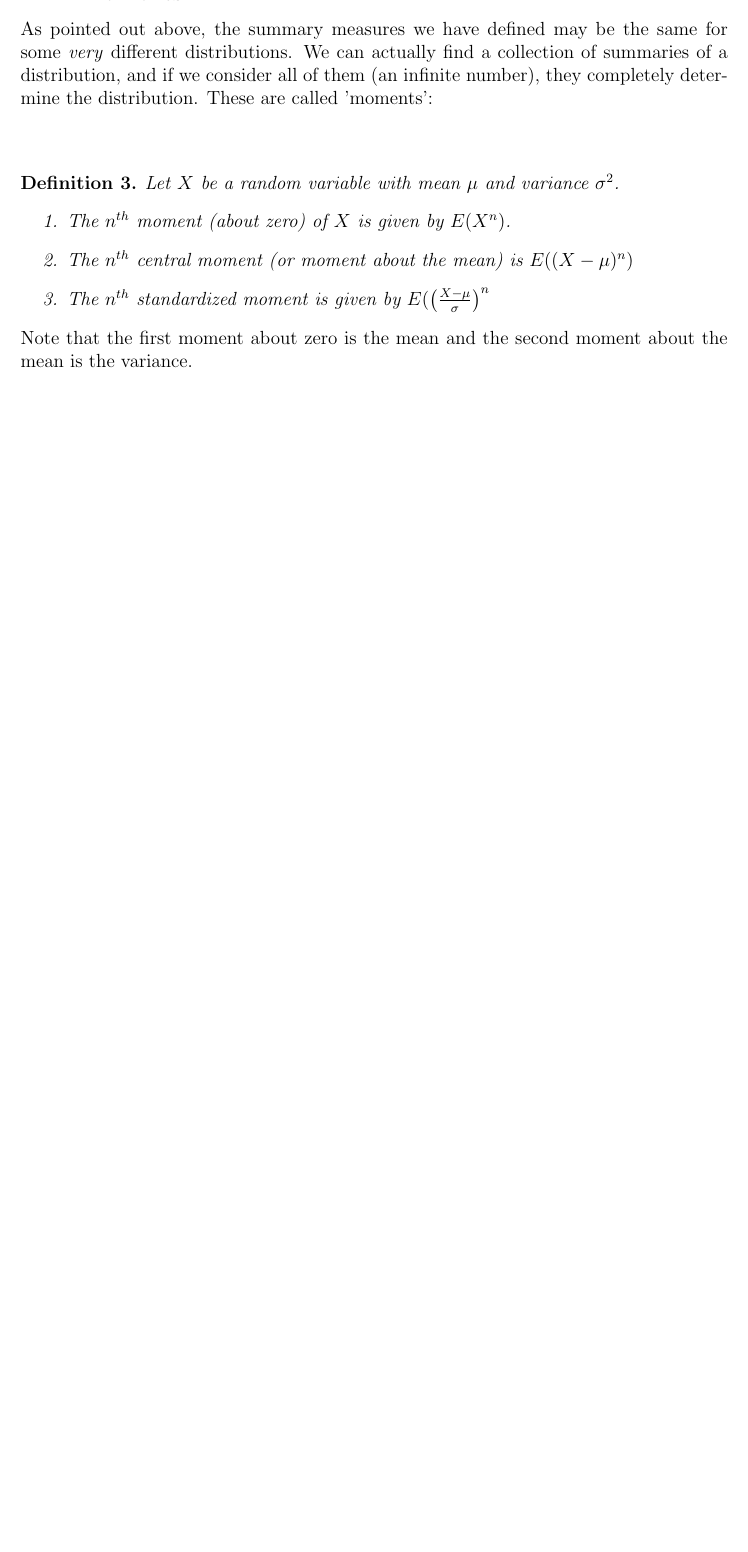
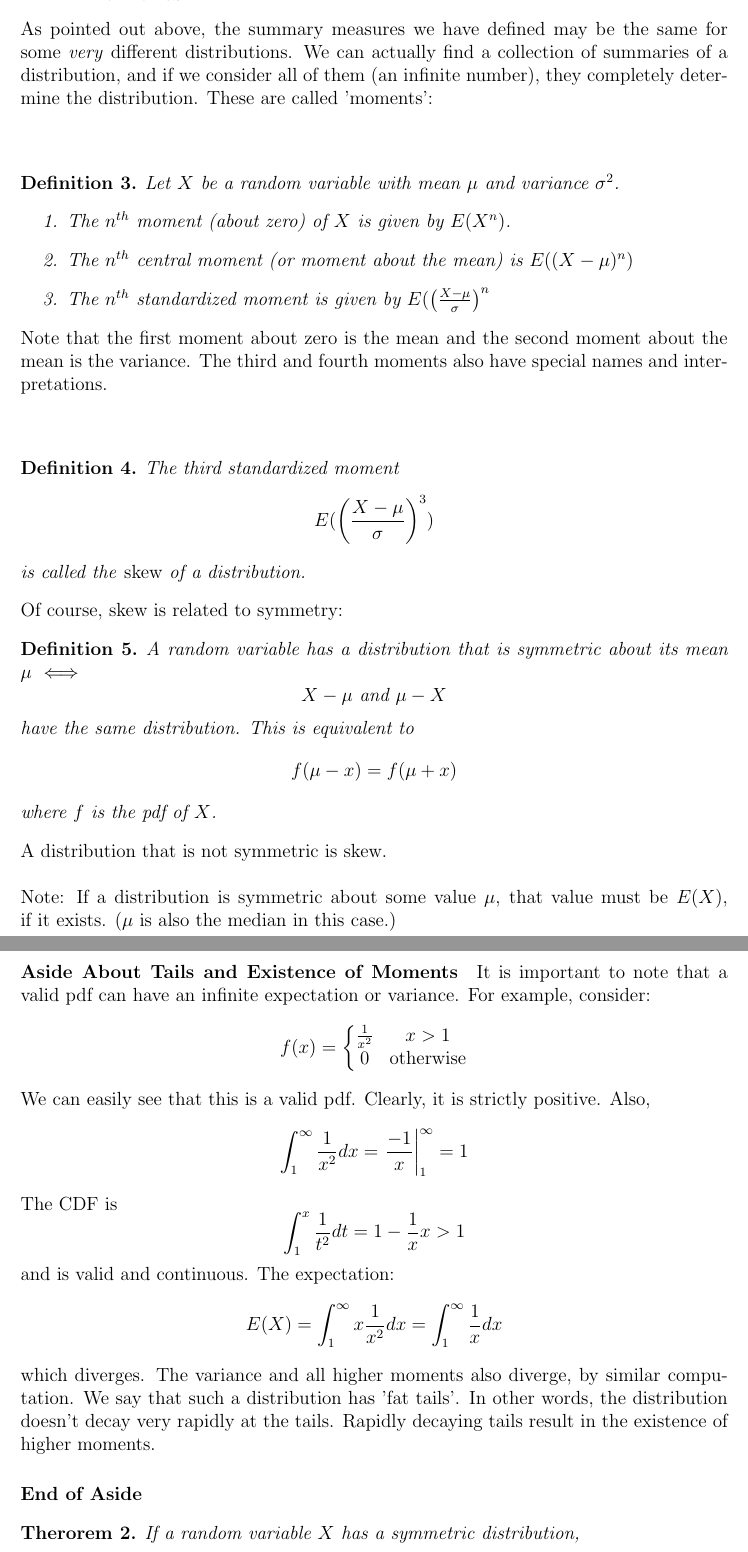
Before and after one commit to janice-mccarthy/Bios701-2015, a LaTeX document (Lecture16.tex): part of page 3 of 3 before the commit and two parts of pages 3 and 4 of 4 after it, the two joined at a grey line, cut so that both start at the same text, the shorter picture padded with empty space. Compiled offline with LaTeX, dvips and Ghostscript.

Commit message:
Mod lect16

```diff
--- a/Lecture16.tex
+++ b/Lecture16.tex
@@ -85,5 +85,42 @@ Let $X$ be a random variable with mean $\mu$ and variance $\sigma^2$.
 \end{enumerate}
 \end{defn}
 
-Note that the first moment about zero is the mean and the second moment about the mean is the variance.
+Note that the first moment about zero is the mean and the second moment about the mean is the variance. The third and fourth moments also have special names and interpretations.\\\\
+\begin{defn}
+The third standardized moment
+$$E(\left(\frac{X-\mu}{\sigma}\right)^3)$$
+is called the \emph{skew} of a distribution.
+\end{defn}
+Of course, skew is related to symmetry:
+\begin{defn}
+A random variable has a distribution that is symmetric about its mean $\mu$ $\iff$
+$$X-\mu \textrm{ and } \mu-X$$
+have the same distribution. This is equivalent to
+$$f(\mu-x) = f(\mu+x)$$
+where $f$ is the pdf of $X$.
+\end{defn}
+A distribution that is not symmetric is skew.\\\\
+Note: If a distribution is symmetric about some value $\mu$, that value must be $E(X)$, if it exists. ($\mu$ is also the median in this case.)
+\paragraph{Aside About Tails and Existence of Moments}
+It is important to note that a valid pdf can have an infinite expectation or variance. For example, consider:
+$$f(x) =\left\{\begin{matrix}\frac{1}{x^2} & x>1\\0&\textrm{otherwise}\end{matrix}\right.$$
+We can easily see that this is a valid pdf. Clearly, it is strictly positive.
+Also,
+$$\int_1^\infty \frac{1}{x^2}dx = \left.\frac{-1}{x}\right\rvert_1^\infty = 1$$
+The CDF is
+$$\int_1^x \frac1{t^2}dt = 1-\frac1{x} x>1$$
+and is valid and continuous. The expectation:
+$$E(X) = \int_1^\infty x \frac1{x^2}dx = \int_1^\infty \frac1{x}dx$$
+which diverges. The variance and all higher moments also diverge, by similar computation. We say that such a distribution has 'fat tails'. In other words, the distribution doesn't decay very rapidly at the tails. Rapidly decaying tails result in the existence of higher moments.
+\paragraph{End of Aside}
+
+
+\begin{thm}
+If a random variable $X$ has a symmetric distribution,
+$$E(\left(X-\mu\right)^n) = 0 \textrm{ for } n \textrm{ odd}$$
+\end{thm}
+
+This theorem is proved in the text. A consequence of this theorem is that any odd moment detects skewness
+
+
 \end{document}
```
